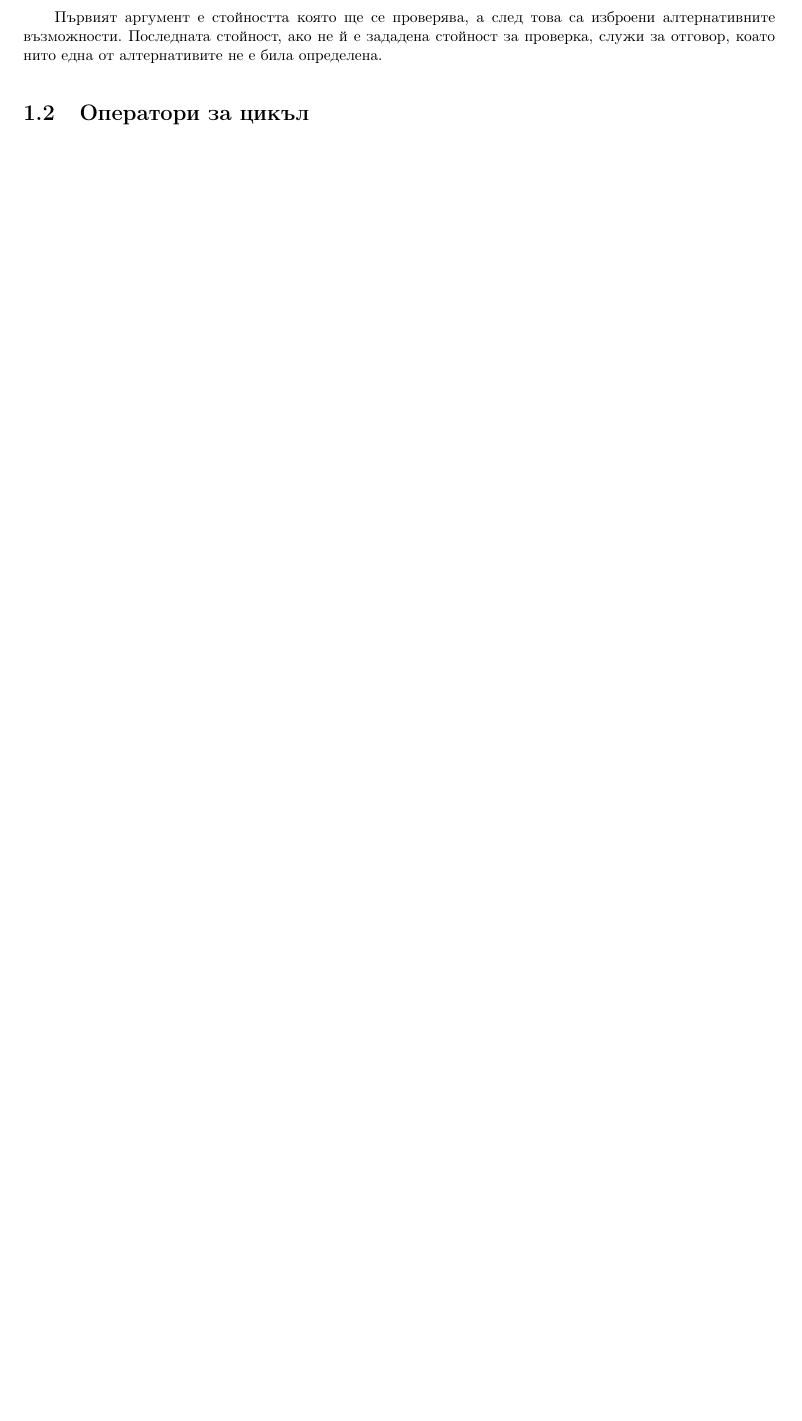
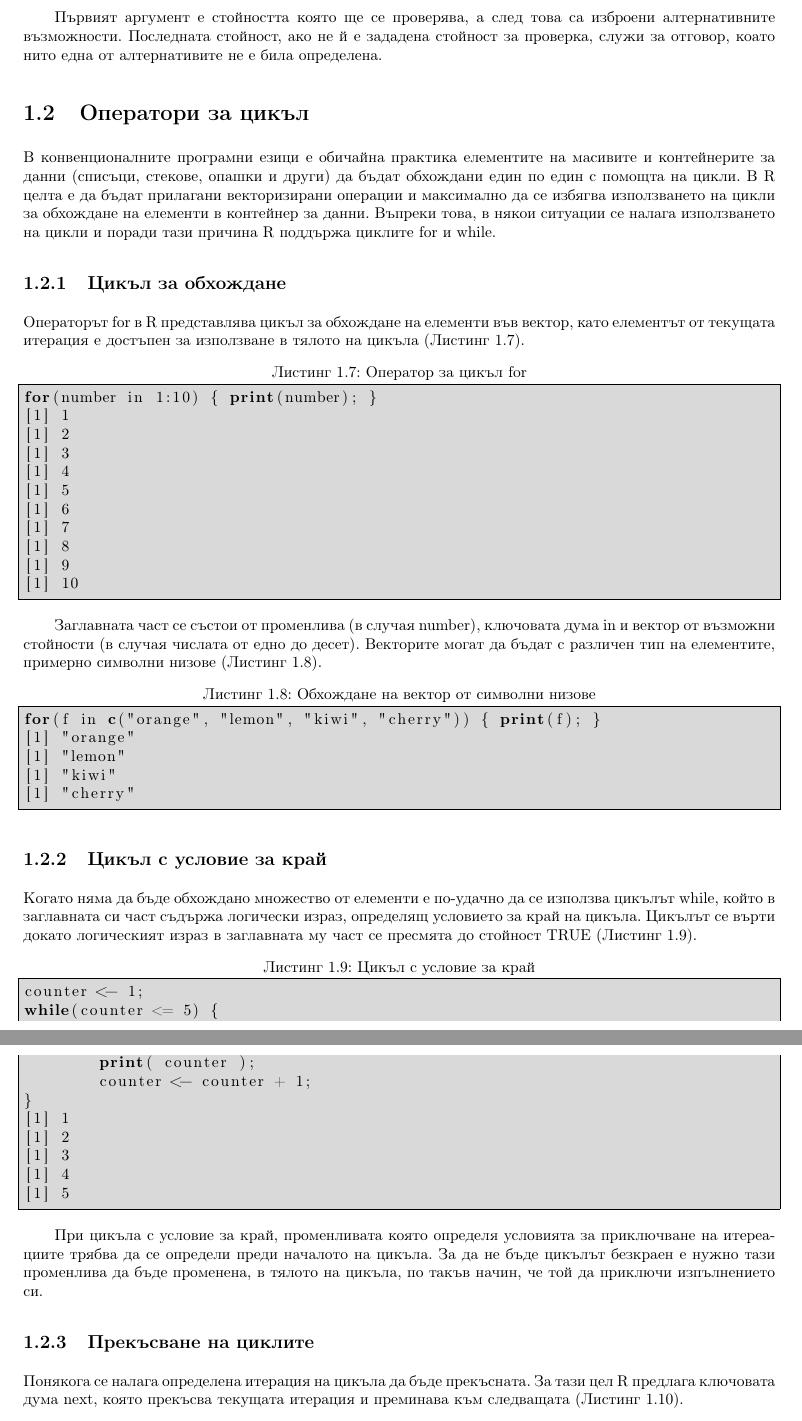
Before and after one commit to TodorBalabanov/Statistical-Data-Processing-with-R, a LaTeX book (Statistical-Data-Processing-with-R.tex, which reads chapters/chapter05.tex): part of page 14 of 16 before the commit and two parts of pages 14 and 15 of 18 after it, the two joined at a grey line, cut so that both start at the same text, the shorter picture padded with empty space. Compiled offline with pdfLaTeX.

Commit message:
Another one third of the fifth chapter was written.

```diff
--- a/chapters/chapter05.tex
+++ b/chapters/chapter05.tex
@@ -128,3 +128,56 @@ switch(sample(c("a","b","c","d","e"),1,TRUE), "a"="one", "b"="two", "c"="three",
 Първият аргумент е стойността която ще се проверява, а след това са изброени алтернативните възможности. Последната стойност, ако не й е зададена стойност за проверка, служи за отговор, коато нито една от алтернативите не е била определена.
 
 \section{Оператори за цикъл}
+
+В конвенционалните програмни езици е обичайна практика елементите на масивите и контейнерите за данни (списъци, стекове, опашки и други) да бъдат обхождани един по един с помощта на цикли. В R целта е да бъдат прилагани векторизирани операции и максимално да се избягва използването на цикли за обхождане на елементи в контейнер за данни. Въпреки това, в някои ситуации се налага използването на цикли и поради тази причина R поддържа циклите for и while.
+
+\subsection{Цикъл за обхождане}
+
+Операторът for в R представлява цикъл за обхождане на елементи във вектор, като елементът от текущата итерация е достъпен за използване в тялото на цикъла (Листинг \ref{listing0080}).
+
+\begin{lstlisting}[caption=Оператор за цикъл for, label=listing0080]
+for(number in 1:10) { print(number); }
+[1] 1
+[1] 2
+[1] 3
+[1] 4
+[1] 5
+[1] 6
+[1] 7
+[1] 8
+[1] 9
+[1] 10
+\end{lstlisting}
+
+Заглавната част се състои от променлива (в случая number), ключовата дума in и вектор от възможни стойности (в случая числата от едно до десет). Векторите могат да бъдат с различен тип на елементите, примерно символни низове (Листинг \ref{listing0081}).
+
+\begin{lstlisting}[caption=Обхождане на вектор от символни низове, label=listing0081]
+for(f in c("orange", "lemon", "kiwi", "cherry")) { print(f); }
+[1] "orange"
+[1] "lemon"
+[1] "kiwi"
+[1] "cherry"
+\end{lstlisting}
+
+\subsection{Цикъл с условие за край}
+
+Когато няма да бъде обхождано множество от елементи е по-удачно да се използва цикълът while, който в заглавната си част съдържа логически израз, определящ условието за край на цикъла. Цикълът се върти докато логическият израз в заглавната му част се пресмята до стойност TRUE (Листинг \ref{listing0082}).
+
+\begin{lstlisting}[caption=Цикъл с условие за край, label=listing0082]
+counter <- 1;
+while(counter <= 5) {
+	print( counter );
+	counter <- counter + 1;
+}
+[1] 1
+[1] 2
+[1] 3
+[1] 4
+[1] 5
+\end{lstlisting}
+
+При цикъла с условие за край, променливата която определя условията за приключване на итереациите трябва да се определи преди началото на цикъла. За да не бъде цикълът безкраен е нужно тази променлива да бъде променена, в тялото на цикъла, по такъв начин, че той да приключи изпълнението си.
+
+\subsection{Прекъсване на циклите}
+
+Понякога се налага определена итерация на цикъла да бъде прекъсната. За тази цел R предлага ключовата дума next, която прекъсва текущата итерация и преминава към следващата (Листинг \ref{listing0083}).
```
Also changed, not shown: chapters/chapter05.tex (40 more changed lines).
